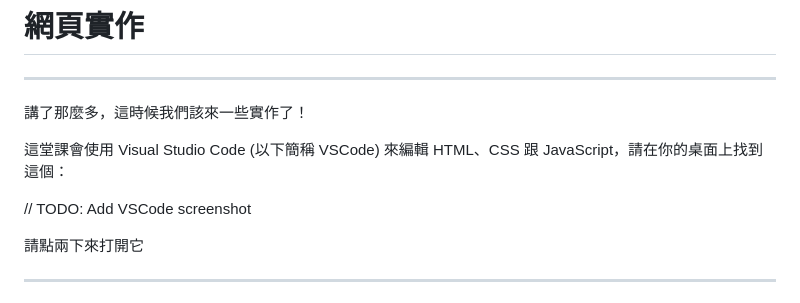
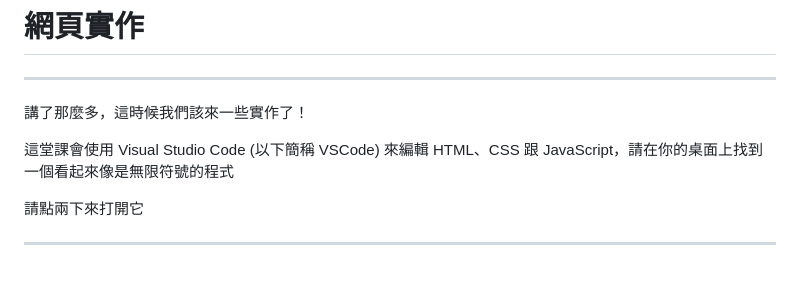
Before and after one commit to wolf-yuan-6115/presentation, a Markdown page: presentations/clcs-1st-html-basic/slides.md, the part around the change. GitHub-like rendering; blank space fills up the shorter version.

Commit message:
fix: remove todo

```diff
--- a/presentations/clcs-1st-html-basic/slides.md
+++ b/presentations/clcs-1st-html-basic/slides.md
@@ -410,9 +410,7 @@ layout: cover
 
 講了那麼多，這時候我們該來一些實作了！
 
-這堂課會使用 Visual Studio Code (以下簡稱 VSCode) 來編輯 HTML、CSS 跟 JavaScript，請在你的桌面上找到這個：
-
-// TODO: Add VSCode screenshot
+這堂課會使用 Visual Studio Code (以下簡稱 VSCode) 來編輯 HTML、CSS 跟 JavaScript，請在你的桌面上找到一個看起來像是無限符號的程式
 
 請點兩下來打開它
 
```
